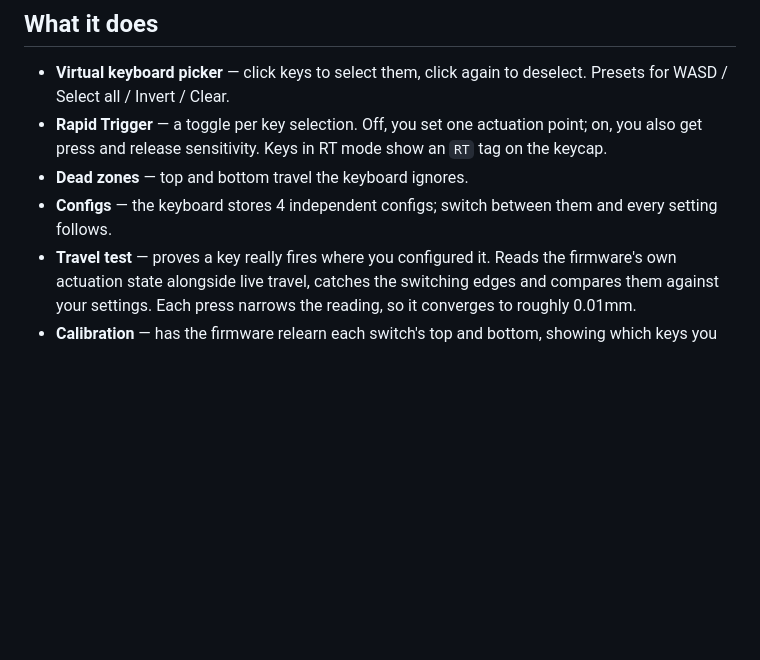
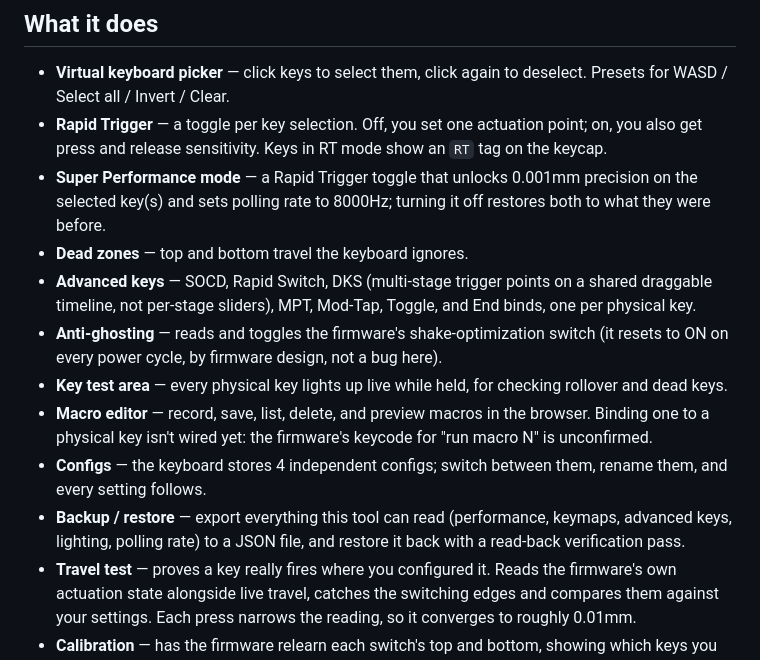
Before and after one commit to Punssama/AE64_PRO_WEB_DRIVER_CLONE, a Markdown page: README.md, the part around the change. Rendered like a GitHub page; blank space fills up the shorter version.

Commit message:
docs: list this round's shipped features in both READMEs
Super Performance mode, Advanced keys (DKS timeline), Anti-ghosting, Key
test area, Macro editor, config rename, and backup/restore.

Co-Authored-By: Claude Sonnet 5 <noreply@anthropic.com>
Claude-Session: https://claude.ai/code/session_011vtnsTLdeuQjd3FSiemJGg

```diff
--- a/README.md
+++ b/README.md
@@ -16,9 +16,25 @@ no framework — vanilla JS and the WebHID API.
 - **Rapid Trigger** — a toggle per key selection. Off, you set one actuation point;
   on, you also get press and release sensitivity. Keys in RT mode show an `RT` tag
   on the keycap.
+- **Super Performance mode** — a Rapid Trigger toggle that unlocks 0.001mm precision on
+  the selected key(s) and sets polling rate to 8000Hz; turning it off restores both to
+  what they were before.
 - **Dead zones** — top and bottom travel the keyboard ignores.
-- **Configs** — the keyboard stores 4 independent configs; switch between them and
-  every setting follows.
+- **Advanced keys** — SOCD, Rapid Switch, DKS (multi-stage trigger points on a shared
+  draggable timeline, not per-stage sliders), MPT, Mod-Tap, Toggle, and End binds, one
+  per physical key.
+- **Anti-ghosting** — reads and toggles the firmware's shake-optimization switch (it
+  resets to ON on every power cycle, by firmware design, not a bug here).
+- **Key test area** — every physical key lights up live while held, for checking
+  rollover and dead keys.
+- **Macro editor** — record, save, list, delete, and preview macros in the browser.
+  Binding one to a physical key isn't wired yet: the firmware's keycode for "run macro N"
+  is unconfirmed.
+- **Configs** — the keyboard stores 4 independent configs; switch between them, rename
+  them, and every setting follows.
+- **Backup / restore** — export everything this tool can read (performance, keymaps,
+  advanced keys, lighting, polling rate) to a JSON file, and restore it back with a
+  read-back verification pass.
 - **Travel test** — proves a key really fires where you configured it. Reads the
   firmware's own actuation state alongside live travel, catches the switching edges and
   compares them against your settings. Each press narrows the reading, so it converges
```
Also changed, not shown: README.vi.md (+7 -1 lines).
